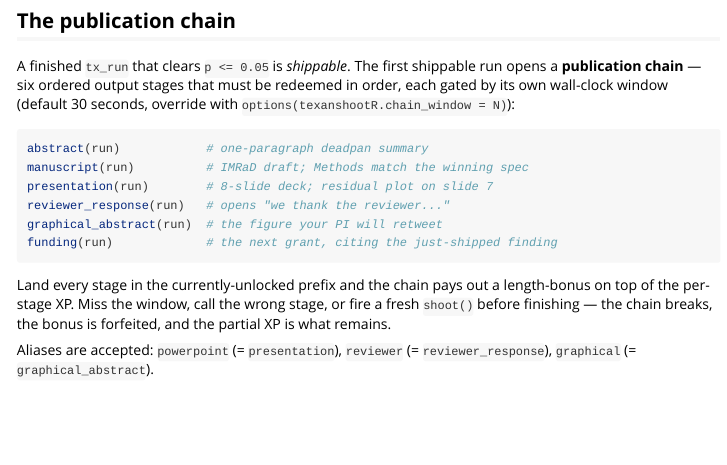
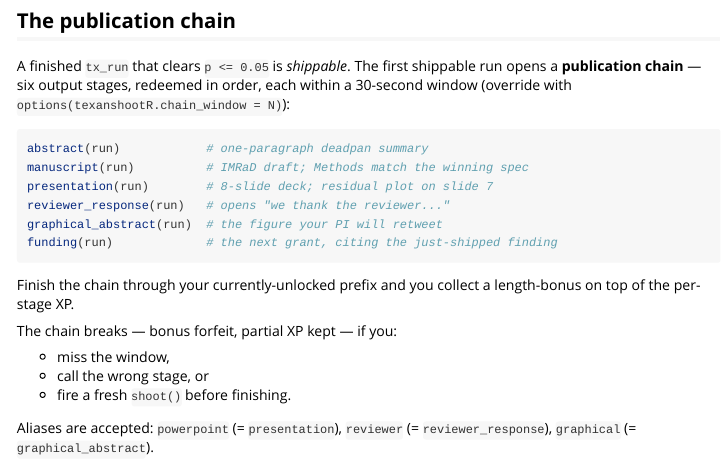
Before and after one commit to gcol33/texanshootR, an R Markdown document (vignettes/getting-started.Rmd): the page in a window 1100 px wide, from 480 px down. Rendered offline with R 4.5, knitr and Pandoc, with nearby package versions.

Commit message:
Tighten chain-rules and shooter's-problem README copy
Rewrites the four-rule chain paragraph as a bullet list so the three
failure modes (window, wrong stage, fresh shoot()) are scannable
instead of buried in a run-on. Replaces "Don't worry if your data is
unpublishable - the shooter will change that" with the deadpan
"Unpublishable data is now the shooter's problem, not yours" to match
the rest of the README voice.

Co-Authored-By: Claude Opus 4.7 (1M context) <noreply@anthropic.com>

````diff
--- a/vignettes/getting-started.Rmd
+++ b/vignettes/getting-started.Rmd
@@ -44,10 +44,9 @@ object so the full search can be replayed.
 ## The publication chain
 
 A finished `tx_run` that clears `p <= 0.05` is *shippable*. The first
-shippable run opens a **publication chain** — six ordered output stages
-that must be redeemed in order, each gated by its own wall-clock window
-(default 30 seconds, override with `options(texanshootR.chain_window =
-N)`):
+shippable run opens a **publication chain** — six output stages,
+redeemed in order, each within a 30-second window (override with
+`options(texanshootR.chain_window = N)`):
 
 ```r
 abstract(run)            # one-paragraph deadpan summary
@@ -58,11 +57,14 @@ graphical_abstract(run)  # the figure your PI will retweet
 funding(run)             # the next grant, citing the just-shipped finding
 ```
 
-Land every stage in the currently-unlocked prefix and the chain pays
-out a length-bonus on top of the per-stage XP. Miss the window, call
-the wrong stage, or fire a fresh `shoot()` before finishing — the
-chain breaks, the bonus is forfeited, and the partial XP is what
-remains.
+Finish the chain through your currently-unlocked prefix and you
+collect a length-bonus on top of the per-stage XP.
+
+The chain breaks — bonus forfeit, partial XP kept — if you:
+
+* miss the window,
+* call the wrong stage, or
+* fire a fresh `shoot()` before finishing.
 
 Aliases are accepted: `powerpoint` (= `presentation`), `reviewer` (=
 `reviewer_response`), `graphical` (= `graphical_abstract`).
````
Also changed, not shown: README.md.
